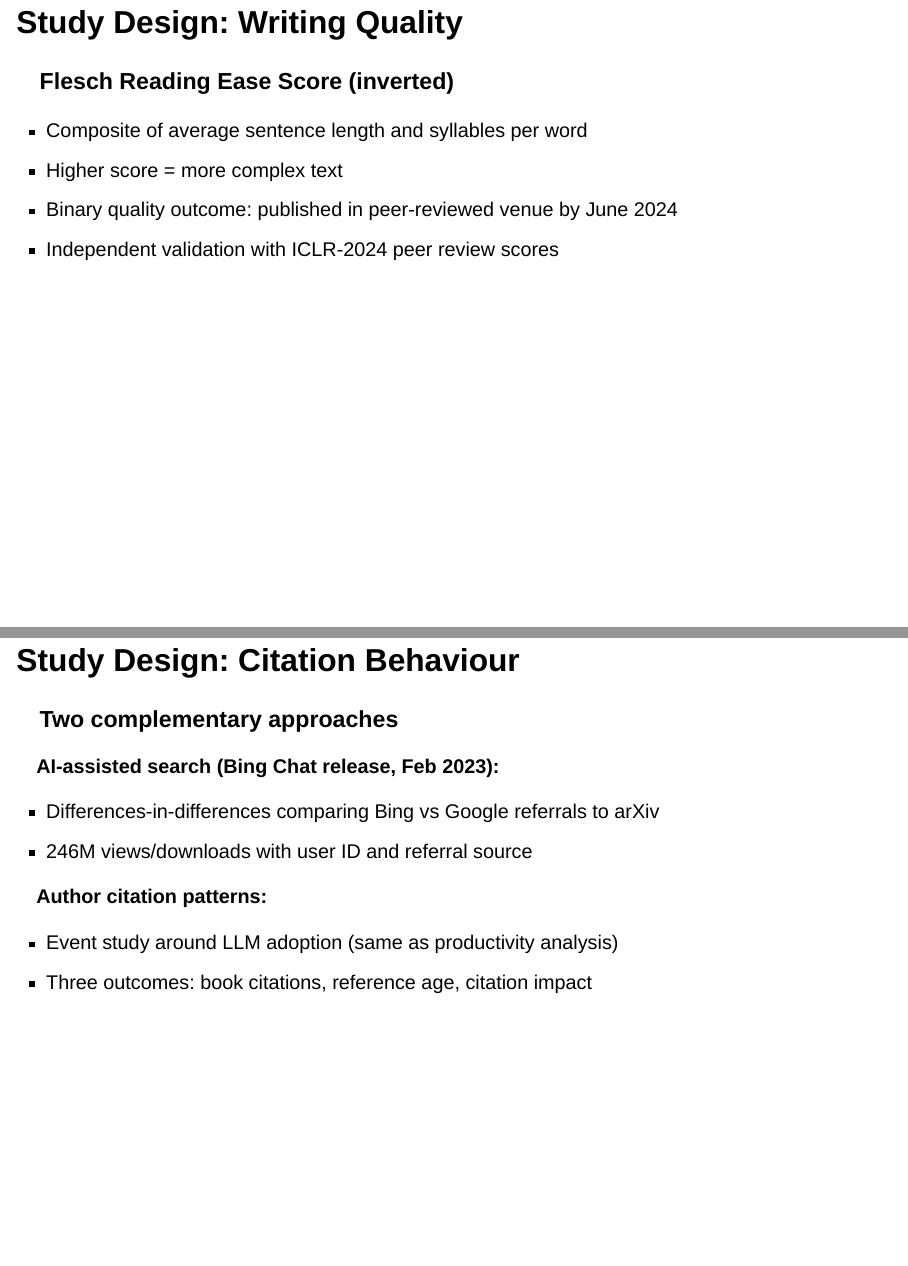
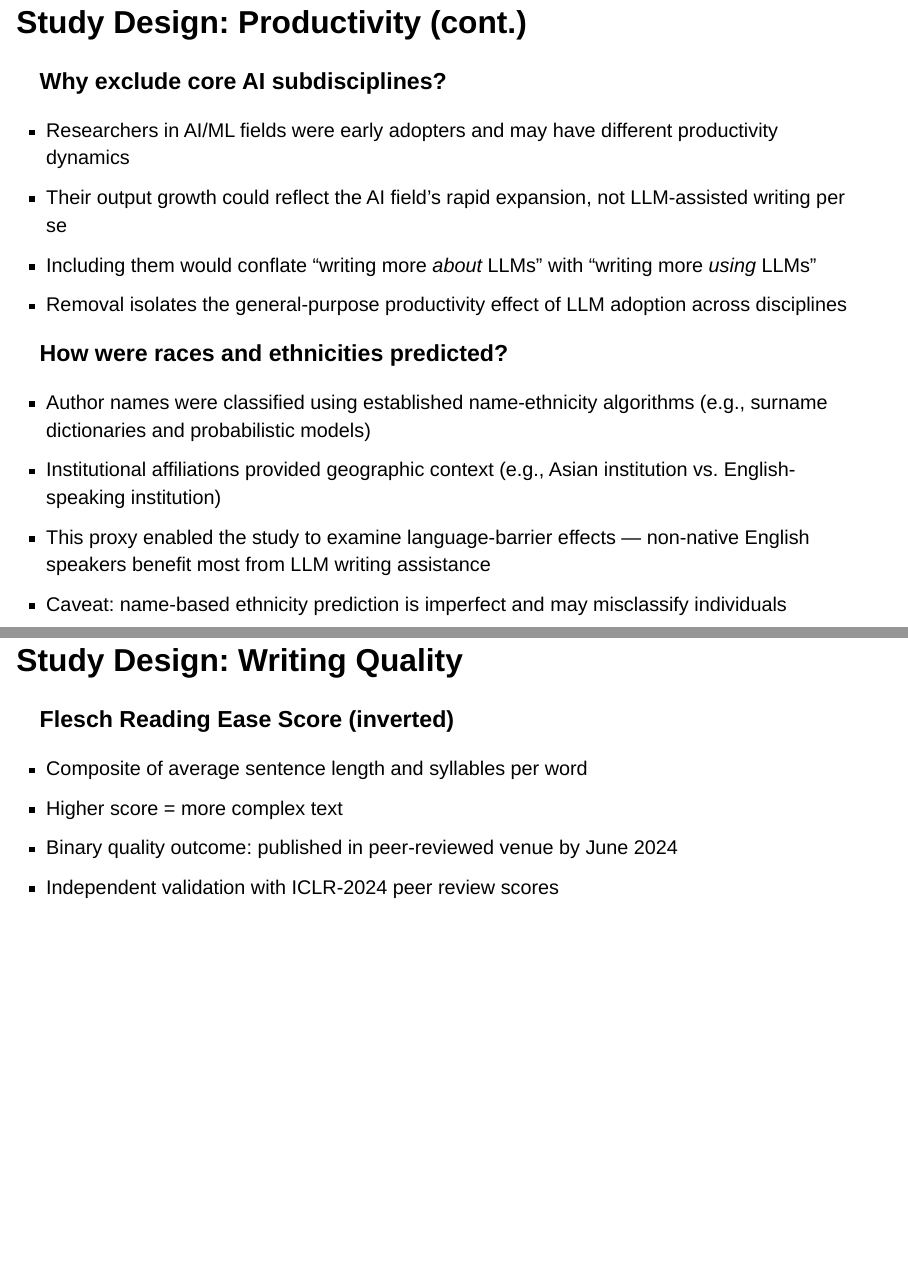
Before and after one commit to davetang/learning_quarto, a Quarto document (presentation/journal_club_llm_science.qmd): pages 9 and 10 of 25 before the commit and pages 9 and 11 of 27 after it, joined at a grey line. Rendered offline with R 4.5, knitr and Pandoc in place of Quarto, with nearby package versions; drawn as Slidy slides in place of the format the file asks for.

Commit message:
Technical details

```diff
--- a/presentation/journal_club_llm_science.qmd
+++ b/presentation/journal_club_llm_science.qmd
@@ -86,3 +92,18 @@ Additional data:
+## Study Design: Productivity (cont.) {.smaller}
+
+### Why exclude core AI subdisciplines?
+
+- Researchers in AI/ML fields were [early adopters]{.alert} and may have different productivity dynamics
+- Their output growth could reflect the AI field's rapid expansion, not LLM-assisted writing per se
+- Including them would conflate "writing more *about* LLMs" with "writing more *using* LLMs"
+- Removal isolates the general-purpose productivity effect of LLM adoption across disciplines
+
+### How were races and ethnicities predicted?
+
+- Author names were classified using established name-ethnicity algorithms (e.g., surname dictionaries and probabilistic models)
+- Institutional affiliations provided geographic context (e.g., Asian institution vs. English-speaking institution)
+- This proxy enabled the study to examine [language-barrier effects]{.alert} --- non-native English speakers benefit most from LLM writing assistance
+- Caveat: name-based ethnicity prediction is imperfect and may misclassify individuals
 
 ## Study Design: Writing Quality
 
```
Also changed, not shown: presentation/journal_club_llm_science.html, presentation/journal_club_llm_science.qmd (16 more changed lines).
